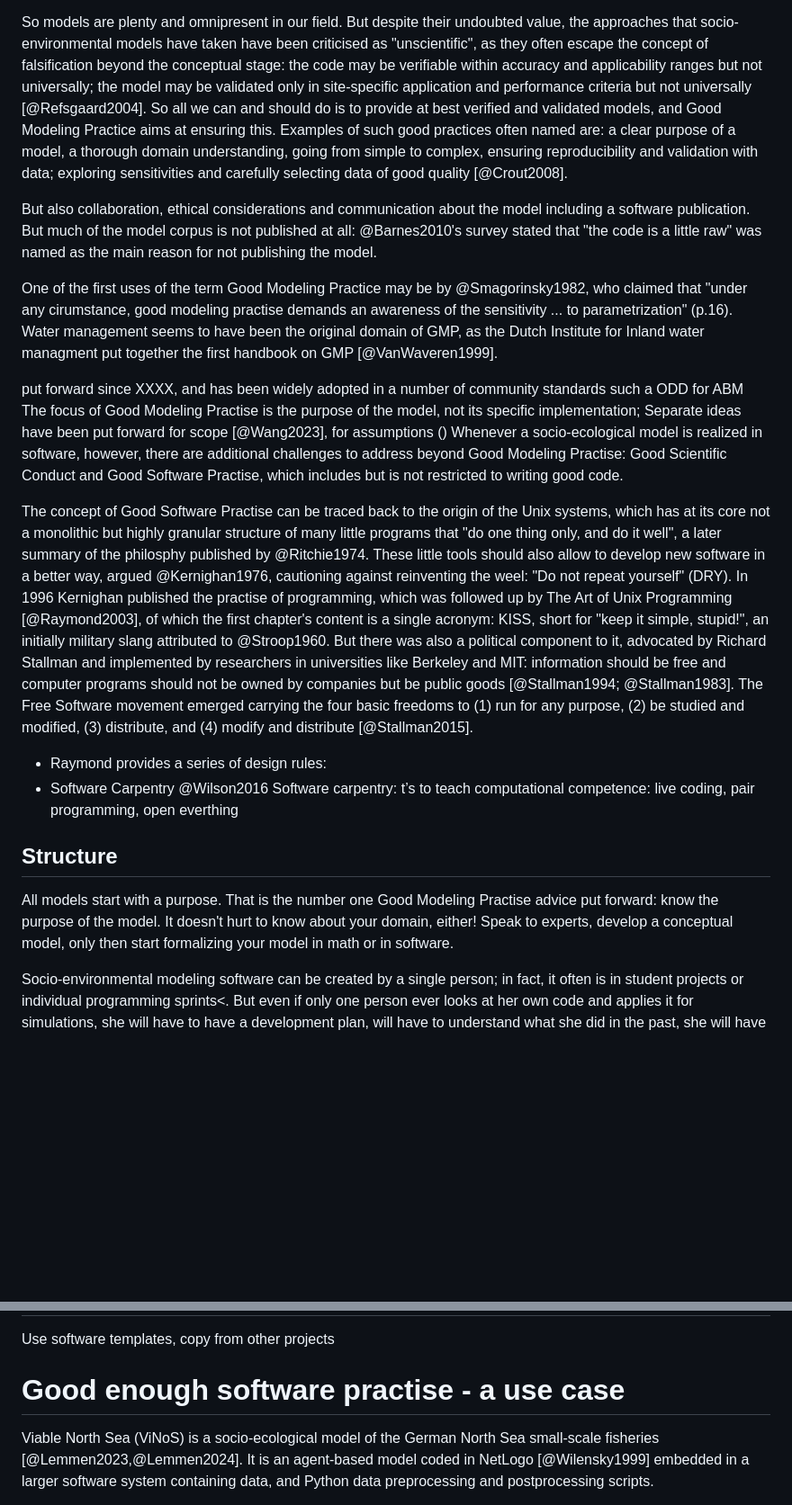
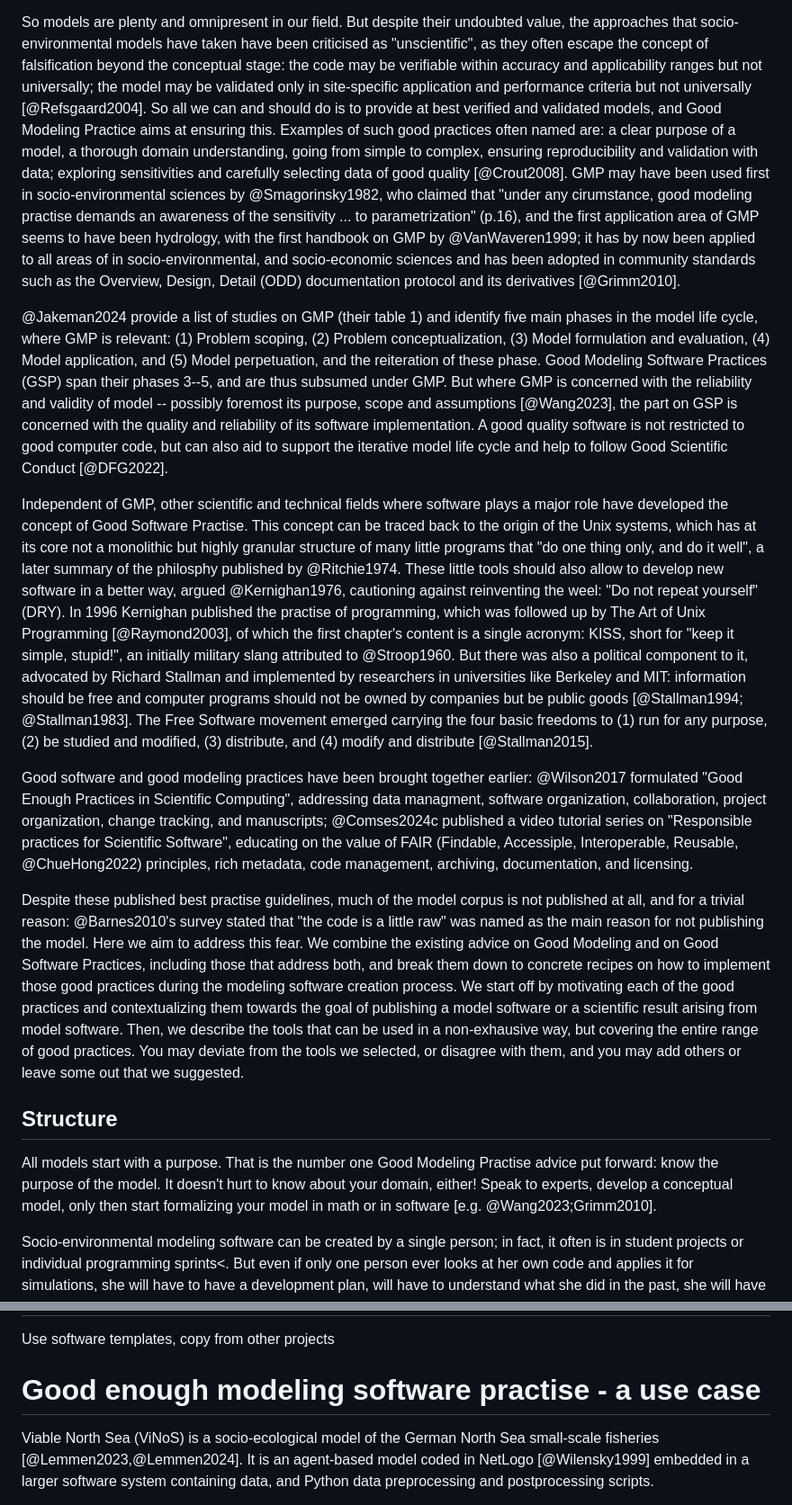
Before and after one commit to platipodium/paper-modelingpractise, a Markdown page: Lemmen2024_Sommer_ecologicalmodelling.md, 2 parts joined by grey strips. Shown at 90% size. Rendered like a GitHub page; blank space fills up the shorter version.

Commit message:
Updated with hedgedoc

```diff
--- a/Lemmen2024_Sommer_ecologicalmodelling.md
+++ b/Lemmen2024_Sommer_ecologicalmodelling.md
@@ -61,42 +61,37 @@ In environmental or socio-environmental sciences, models are frequently used as
 The degree of formalization of such models ranges from conceptual thought models to mathematical equations and to implementations in software -- by definition -- all of these models are purpose-driven simplifications of the system they represent [@Stachowiak1973;@Romanowska2015]. We here concentrate on environmental or socio-ecological models implemented in software, and there are many of those out there: Currently the CoMSES Network lists 1117 models [@CoMSES2024]; @Janssen2015 asked 42 modelers about their inventory of aquatic ecosystem models and came up with a list of 278 different models, more than a decade after @Benz2001 counted some 1360 ecological models.
 
 So models are plenty and omnipresent in our field. But despite their undoubted value, the approaches that socio-environmental models have taken have been criticised as "unscientific", as they often escape the concept of falsification beyond the conceptual stage: the code may be verifiable within accuracy and applicability ranges but not universally; the model may be validated only in site-specific application and performance criteria but not universally [@Refsgaard2004].
-So all we can and should do is to provide at best verified and validated models, and Good Modeling Practice aims at ensuring this. Examples of such good practices often named are: a clear purpose of a model, a thorough domain understanding, going from simple to complex, ensuring reproducibility and validation with data; exploring sensitivities and carefully selecting data of good quality [@Crout2008].
+So all we can and should do is to provide at best verified and validated models, and Good Modeling Practice aims at ensuring this. Examples of such good practices often named are: a clear purpose of a model, a thorough domain understanding, going from simple to complex, ensuring reproducibility and validation with data; exploring sensitivities and carefully selecting data of good quality [@Crout2008]. GMP may have been used first in socio-environmental sciences by @Smagorinsky1982, who claimed that "under any cirumstance, good modeling practise demands an awareness of the sensitivity ... to parametrization" (p.16), and the first application area of GMP seems to have been hydrology, with the first handbook on GMP by @VanWaveren1999; it has by now been applied to all areas of in socio-environmental, and socio-economic sciences and has been adopted in community standards such as the Overview, Design, Detail (ODD) documentation protocol and its derivatives [@Grimm2010].
 
-<!-- check list in ref -->
-
-But also collaboration, ethical considerations and communication about the model including a software publication. But much of the model corpus is not published at all: @Barnes2010's survey stated that "the code is a little raw" was named as the main reason for not publishing the model.
-
-<!-- add ref -->
-
-<!-- history of GMP -->
-
-One of the first uses of the term Good Modeling Practice may be by @Smagorinsky1982, who claimed that "under any cirumstance, good modeling practise demands an awareness of the sensitivity ... to parametrization" (p.16). Water management seems to have been the original domain of GMP, as the Dutch Institute for Inland water managment put together the first handbook on GMP [@VanWaveren1999].
-
-<!-- when did it appear in SES science? need ref -->
-
-put forward since XXXX, and has been widely adopted in a number of community standards such a ODD for ABM
-The focus of Good Modeling Practise is the purpose of the model, not its specific implementation;
-Separate ideas have been put forward for scope [@Wang2023], for assumptions ()
-Whenever a socio-ecological model is realized in software, however, there are additional challenges to address beyond Good Modeling Practise: Good Scientific Conduct and Good Software Practise, which includes but is not restricted to writing good code.
-
-<!-- Good Modeling Practice (GMP) and Good Software Practice (GSP) are both important in their respective fields, but they focus on different aspects:
-Good Modeling Practice: This is primarily concerned with the creation and use of models, particularly in scientific and engineering contexts. It involves setting the scope and context of use, defining the project goal, and designing calibration runs and a model validation strategy1. It also includes considerations for dealing with complex socio-environmental systems2. The basis of GMP is the knowledge of relevant processes and the availability of data of sufficient quality3.
-Good Software Practice: On the other hand, GSP is more focused on the development and maintenance of software. It includes principles related to coding standards, software design, testing, and documentation. It emphasizes on practices that ensure the software is reliable, maintainable, and efficient.
-In summary, while GMP is about ensuring the reliability and validity of models, GSP is about ensuring the quality and reliability of software. Both are crucial in their respective fields and often intersect in areas such as computational modeling.
--->
+@Jakeman2024 provide a list of studies on GMP (their table 1) and identify five main phases in the model life cycle, where GMP is relevant: (1) Problem scoping, (2) Problem conceptualization, (3) Model formulation and evaluation, (4) Model application, and (5) Model perpetuation, and the reiteration of these phase. Good Modeling Software Practices (GSP) span their phases 3--5, and are thus subsumed under GMP. But where GMP is concerned with the reliability and validity of model -- possibly foremost its purpose, scope and assumptions [@Wang2023], the part on GSP is concerned with the quality and reliability of its software implementation. A good quality software is not restricted to good computer code, but can also aid to support the iterative model life cycle and help to follow Good Scientific Conduct [@DFG2022].
 
 <!-- Compute rmodel is only one part of the modeling cycle EFSA -->
 <!-- Clean code -->
 
-The concept of Good Software Practise can be traced back to the origin of the Unix systems, which has at its core not a monolithic but highly granular structure of many little programs that "do one thing only, and do it well", a later summary of the philosphy published by @Ritchie1974. These little tools should also allow to develop new software in a better way, argued @Kernighan1976, cautioning against reinventing the weel: "Do not repeat yourself" (DRY). In 1996 Kernighan published the practise of programming, which was followed up by The Art of Unix Programming [@Raymond2003], of which the first chapter's content is a single acronym: KISS, short for "keep it simple, stupid!", an initially military slang attributed to @Stroop1960. But there was also a political component to it, advocated by Richard Stallman and implemented by researchers in universities like Berkeley and MIT: information should be free and computer programs should not be owned by companies but be public goods [@Stallman1994; @Stallman1983]. The Free Software movement emerged carrying the four basic freedoms to (1) run for any purpose, (2) be studied and modified, (3) distribute, and (4) modify and distribute [@Stallman2015].
+Independent of GMP, other scientific and technical fields where software plays a major role have developed the concept of Good Software Practise.
+This concept can be traced back to the origin of the Unix systems, which has at its core not a monolithic but highly granular structure of many little programs that "do one thing only, and do it well", a later summary of the philosphy published by @Ritchie1974. These little tools should also allow to develop new software in a better way, argued @Kernighan1976, cautioning against reinventing the weel: "Do not repeat yourself" (DRY).
+In 1996 Kernighan published the practise of programming, which was followed up by The Art of Unix Programming [@Raymond2003], of which the first chapter's content is a single acronym: KISS, short for "keep it simple, stupid!", an initially military slang attributed to @Stroop1960. But there was also a political component to it, advocated by Richard Stallman and implemented by researchers in universities like Berkeley and MIT: information should be free and computer programs should not be owned by companies but be public goods [@Stallman1994; @Stallman1983]. The Free Software movement emerged carrying the four basic freedoms to (1) run for any purpose, (2) be studied and modified, (3) distribute, and (4) modify and distribute [@Stallman2015].
 
+<!--
 - Raymond provides a series of design rules:
 - Software Carpentry @Wilson2016 Software carpentry: t’s to teach computational competence: live coding, pair programming, open everthing
+-->
+
+Good software and good modeling practices have been brought together earlier: @Wilson2017 formulated "Good Enough Practices in Scientific Computing", addressing data managment, software organization, collaboration, project organization, change tracking, and manuscripts; @Comses2024c published a video tutorial series on "Responsible practices for Scientific Software", educating on the value of FAIR (Findable, Accessiple, Interoperable, Reusable, @ChueHong2022) principles, rich metadata, code management, archiving, documentation, and licensing.
+
+<!--
+Comses2024c
+https://www.comses.net/education/responsible-practices/
+-->
+
+Despite these published best practise guidelines, much of the model corpus is not published at all, and for a trivial reason: @Barnes2010's survey stated that "the code is a little raw" was named as the main reason for not publishing the model. Here we aim to address this fear. We combine the existing advice on Good Modeling and on Good Software Practices, including those that address both, and break them down to concrete recipes on how to implement those good practices during the modeling software creation process. We start off by motivating each of the good practices and contextualizing them towards the goal of publishing a model software or a scientific result arising from model software. Then, we describe the tools that can be used in a non-exhausive way, but covering the entire range of good practices. You may deviate from the tools we selected, or disagree with them, and you may add others or leave some out that we suggested.
+
+<!-- Wilson:
+Scientists typically develop their own software for these purposes because doing so requires substantial domain-specific knowledge. As a result, recent studies have found that scientists typically spend 30% or more of their time developing software [1,2]. However, 90% or more of them are primarily self-taught [1,2], Prabhu2011 -->
 
 ## Structure
 
-All models start with a purpose. That is the number one Good Modeling Practise advice put forward: know the purpose of the model. It doesn't hurt to know about your domain, either! Speak to experts, develop a conceptual model, only then start formalizing your model in math or in software.
+All models start with a purpose. That is the number one Good Modeling Practise advice put forward: know the purpose of the model. It doesn't hurt to know about your domain, either! Speak to experts, develop a conceptual model, only then start formalizing your model in math or in software [e.g. @Wang2023;Grimm2010].
 
 Socio-environmental modeling software can be created by a single person; in fact, it often is in student projects or individual programming sprints<<!-- find reference -->. But even if only one person ever looks at her own code and applies it for simulations, she will have to have a development plan, will have to understand what she did in the past, she will have to retrace the steps that led her to the current state of the software, she will have to have backups. She will have to have verifiable codes. All the software should be covered by tests.
 
@@ -324,7 +319,7 @@ Communicating results effectively.
 
 Use software templates, copy from other projects
 
-# Good enough software practise - a use case
+# Good enough modeling software practise - a use case
 
 Viable North Sea (ViNoS) is a socio-ecological model of the German North Sea small-scale fisheries [@Lemmen2023,@Lemmen2024]. It is an agent-based model coded in NetLogo [@Wilensky1999] embedded in a larger software system containing data, and Python data preprocessing and postprocessing scripts.
 
```
